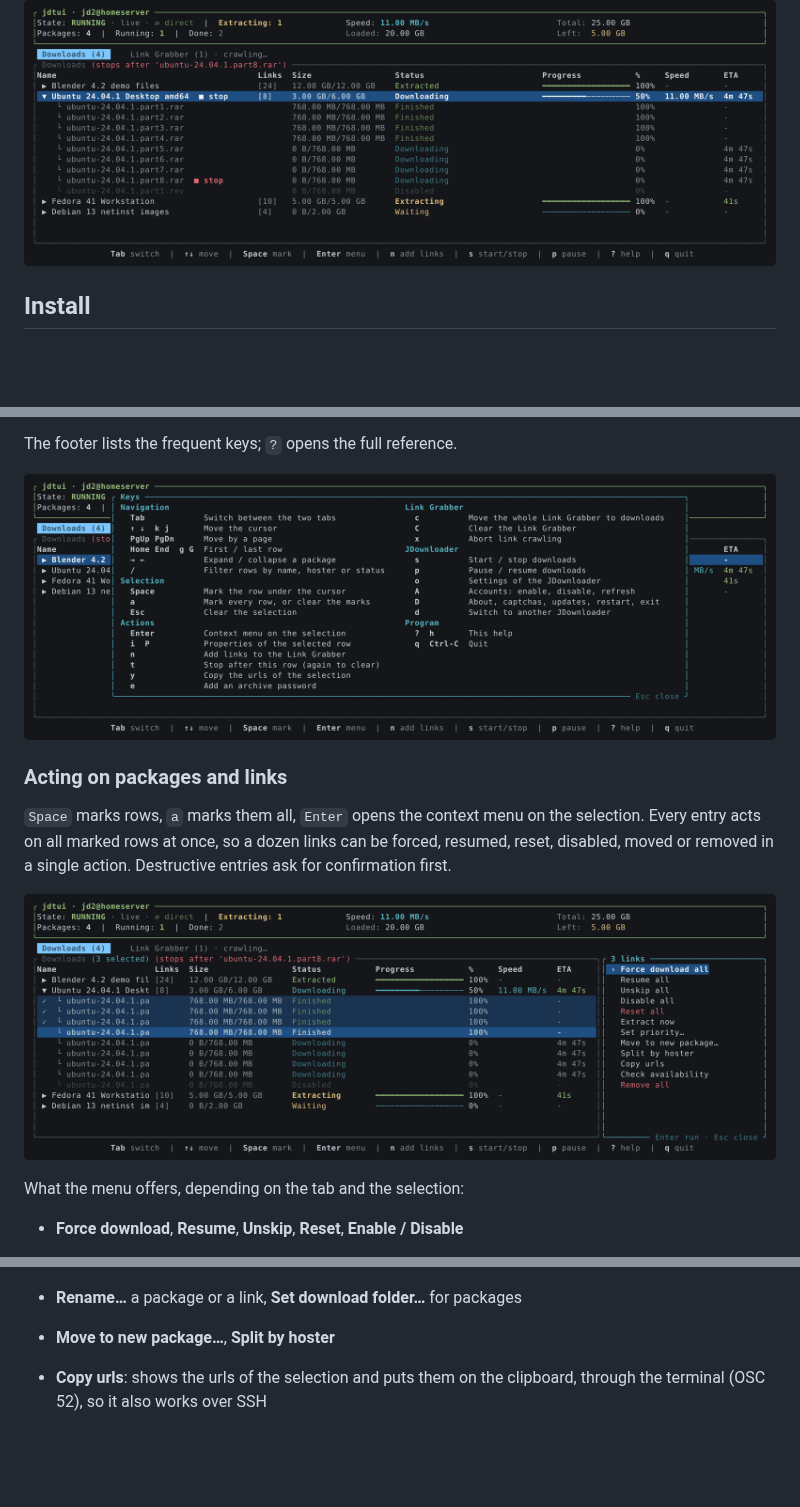
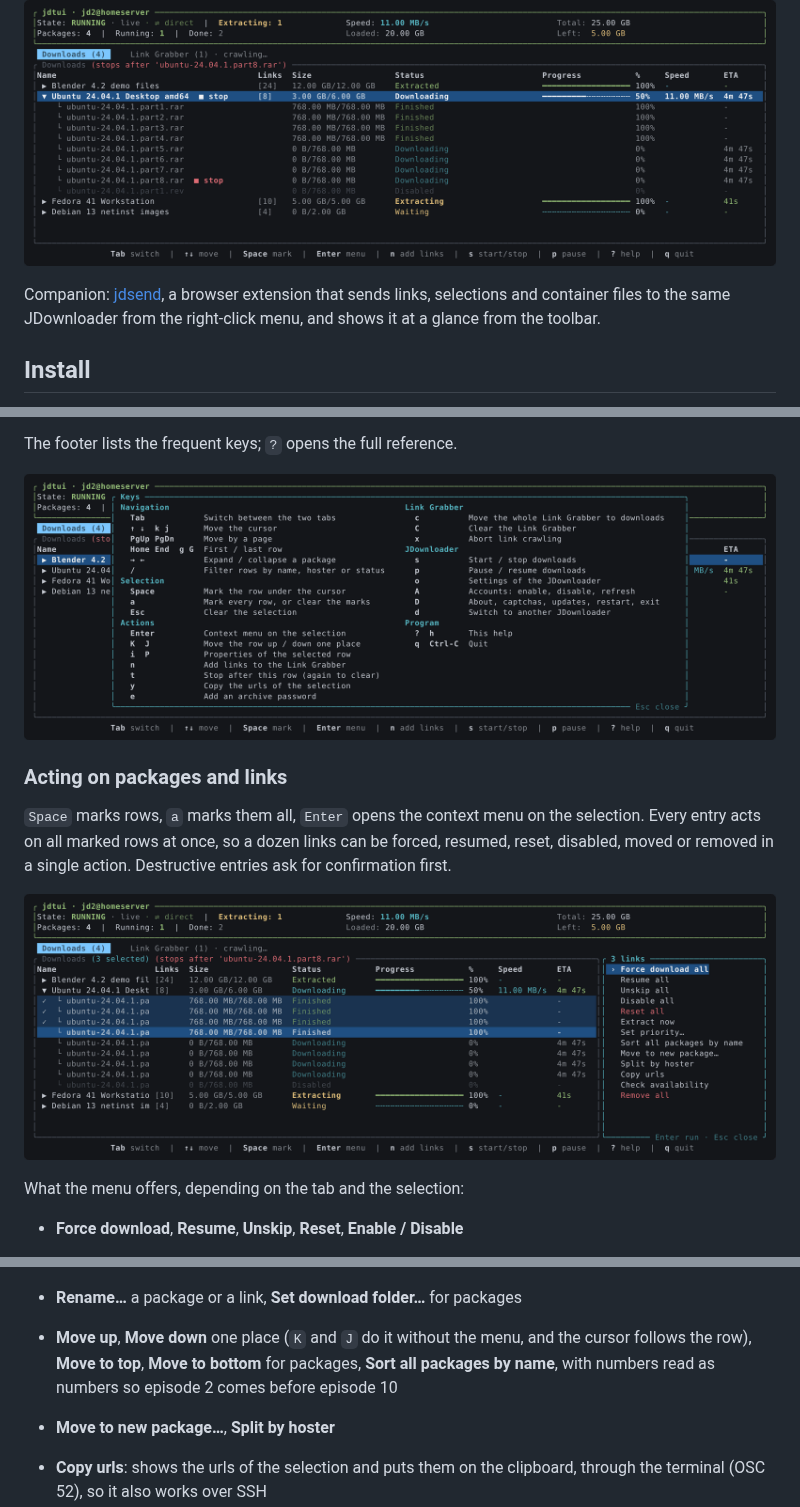
Before and after one commit to rylos/jdtui, a Markdown page: README.md, 3 parts joined by grey strips. Rendered like a GitHub page; pictures changed too: docs/context-menu.png, docs/help.png; blank space fills up the shorter version.

```diff
--- a/README.md
+++ b/README.md
@@ -12,6 +12,10 @@ from anywhere the account does, with as many JDownloader instances as you have
 connected to it.
 
 ![The download list](https://raw.githubusercontent.com/rylos/jdtui/main/docs/downloads.png)
+
+Companion: [jdsend](https://github.com/rylos/jdsend), a browser extension that
+sends links, selections and container files to the same JDownloader from the
+right-click menu, and shows it at a glance from the toolbar.
 
 ## Install
 
@@ -125,6 +129,10 @@ What the menu offers, depending on the tab and the selection:
   ![Choosing a priority](https://raw.githubusercontent.com/rylos/jdtui/main/docs/priority.png)
 
 - **Rename…** a package or a link, **Set download folder…** for packages
+- **Move up**, **Move down** one place (`K` and `J` do it without the menu, and
+  the cursor follows the row), **Move to top**, **Move to bottom** for packages,
+  **Sort all packages by name**, with numbers read as numbers so episode 2
+  comes before episode 10
 - **Move to new package…**, **Split by hoster**
 - **Copy urls**: shows the urls of the selection and puts them on the
   clipboard, through the terminal (OSC 52), so it also works over SSH
```
Also changed, not shown: other parts of README.md (+1 -0 lines), .serena/memories/core.md (+3 -2 lines), CHANGELOG.md (+5 -0 lines), docs/about.png, 8 other files.
